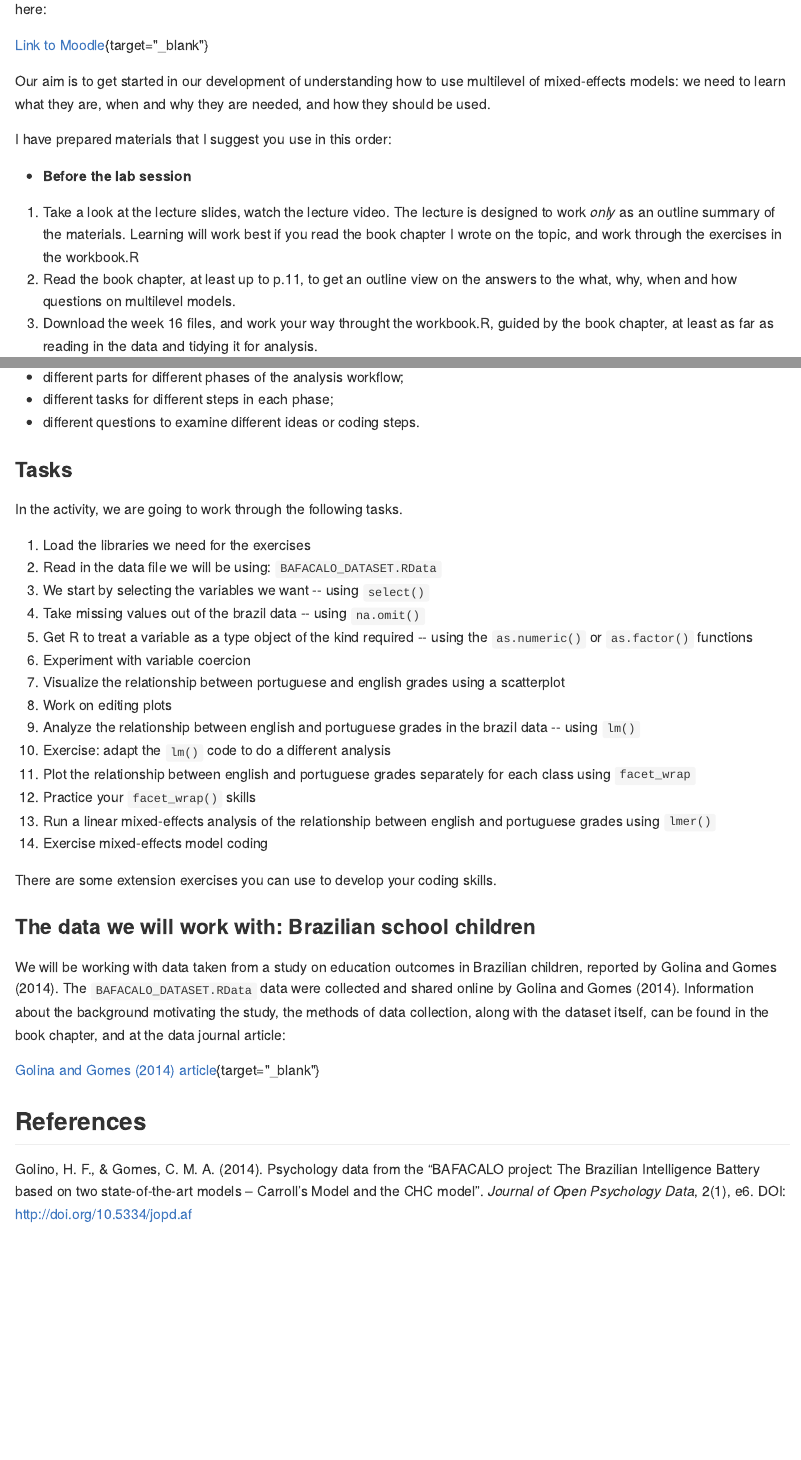
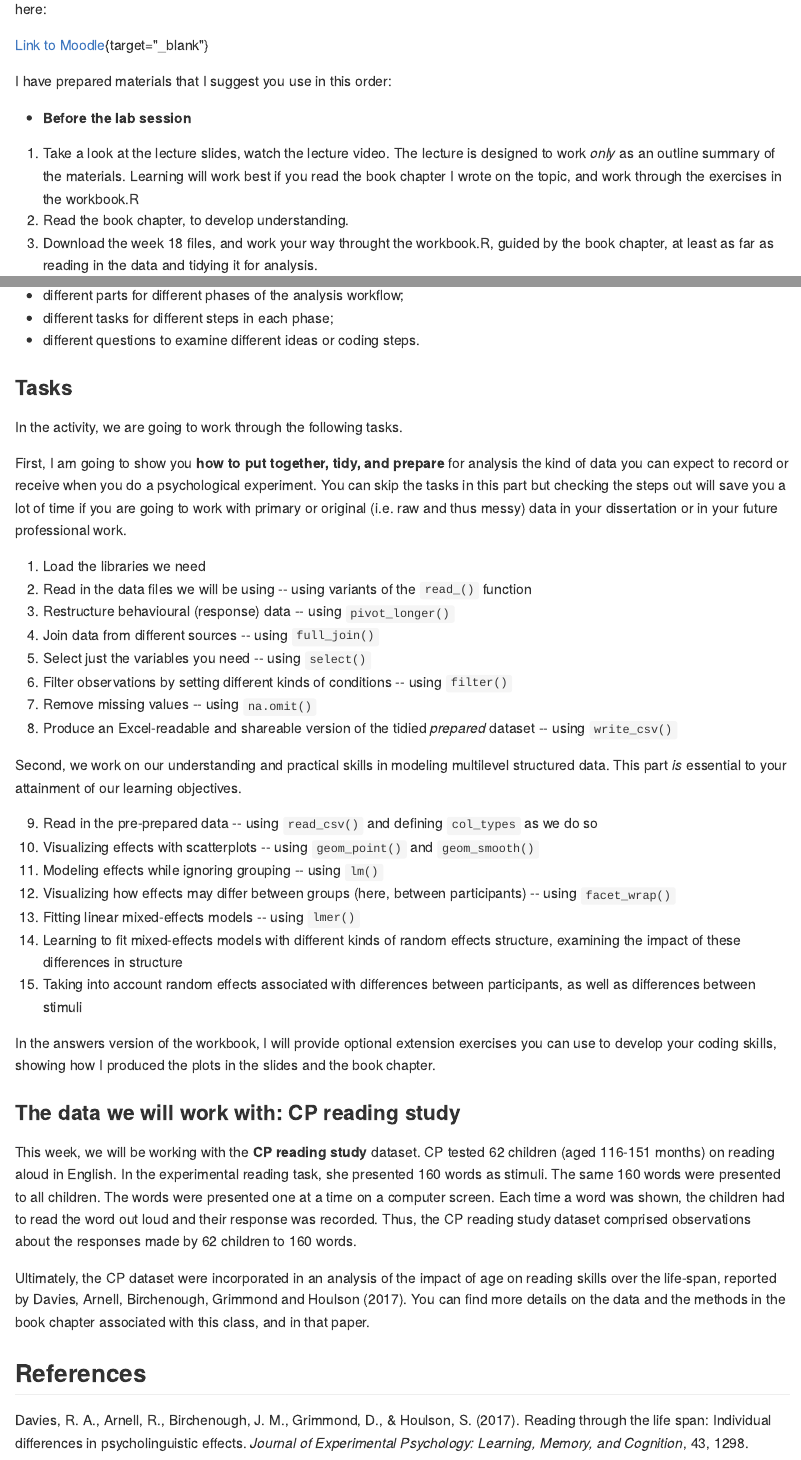
Before and after one commit to robayedavies/PSYC402-PART-2, an R Markdown document (02-PSYC402-02-mixed.Rmd): the page in a window 1100 px wide, from 3050 px down, and a second part further down, joined at a grey line. The pictures show the output file docs/02-PSYC402-02-mixed.md that the author committed with the source, drawn offline in the style of GitHub.

Commit message:
-- DONE -- edit information on activity tasks -- DONE -- edit information on dataset

```diff
--- a/02-PSYC402-02-mixed.Rmd
+++ b/02-PSYC402-02-mixed.Rmd
@@ -216,15 +216,13 @@ The links and everything you need for your practical work class can *also* be fo
 
-[Link to Moodle](https://modules.lancaster.ac.uk/course/view.php?id=34085#section-10){target="_blank"}
-
-Our aim is to get started in our development of understanding how to use multilevel of mixed-effects models: we need to learn what they are, when and why they are needed, and how they should be used.
+[Link to Moodle](https://modules.lancaster.ac.uk/course/view.php?id=34085#section-12){target="_blank"}
 
 I have prepared materials that I suggest you use in this order:
 
 - **Before the lab session**
 
 1. Take a look at the lecture slides, watch the lecture video. The lecture is designed to work *only* as an outline summary of the materials. Learning will work best if you read the book chapter I wrote on the topic, and work through the exercises in the workbook.R
-2. Read the book chapter, at least up to p.11, to get an outline view on the answers to the what, why, when and how questions on multilevel models.
-2. Download the week 16 files, and work your way throught the workbook.R, guided by the book chapter, at least as far as reading in the data and tidying it for analysis.
+2. Read the book chapter, to develop understanding.
+2. Download the week 18 files, and work your way throught the workbook.R, guided by the book chapter, at least as far as reading in the data and tidying it for analysis.
 
 - **In the session**
 
@@ -286,31 +290,44 @@ We will split .R scripts into parts, tasks and questions:
 
 In the activity, we are going to work through the following tasks.
 
-1. Load the libraries we need for the exercises
-2. Read in the data file we will be using: `BAFACALO_DATASET.RData`
-3. We start by selecting the variables we want -- using `select()`
-4. Take missing values out of the brazil data -- using `na.omit()`
-5. Get R to treat a variable as a type object of the kind required -- using the `as.numeric()` or `as.factor()` functions
-6. Experiment with variable coercion
-7. Visualize the relationship between portuguese and english grades using a scatterplot
-8. Work on editing plots
-9. Analyze the relationship between english and portuguese grades in the brazil data -- using `lm()`
-10. Exercise: adapt the `lm()` code to do a different analysis
-11. Plot the relationship between english and portuguese grades separately for each class using `facet_wrap`
-12. Practice your `facet_wrap()` skills
-13. Run a linear mixed-effects analysis of the relationship between english and portuguese grades using `lmer()`
-14. Exercise mixed-effects model coding
+First, I am going to show you **how to put together, tidy, and prepare** for analysis the kind of data you can expect to record or receive when you do a psychological experiment.
+You can skip the tasks in this part but checking the steps out will save you a lot of time if you are going to work with primary or original (i.e. raw and thus messy) data in your dissertation or in your future professional work.
 
-There are some extension exercises you can use to develop your coding skills.
+1. Load the libraries we need
+2. Read in the data files we will be using -- using variants of the `read_()` function
+3. Restructure behavioural (response) data -- using `pivot_longer()`
+4. Join data from different sources -- using `full_join()`
+5. Select just the variables you need -- using `select()`
+6. Filter observations by setting different kinds of conditions -- using `filter()`
+7. Remove missing values -- using `na.omit()`
+8. Produce an Excel-readable and shareable version of the tidied *prepared* dataset -- using `write_csv()`
 
-### The data we will work with: Brazilian school children
+Second, we work on our understanding and practical skills in modeling multilevel structured data.
+This part *is* essential to your attainment of our learning objectives.
 
-We will be working with data taken from a study on education outcomes in Brazilian children, reported by Golina and Gomes (2014).
-The `BAFACALO_DATASET.RData` data were collected and shared online by Golina and Gomes (2014).
-Information about the background motivating the study, the methods of data collection, along with the dataset itself, can be found in the book chapter, and at the data journal article:
+9. Read in the pre-prepared data -- using `read_csv()` and defining `col_types` as we do so
+10. Visualizing effects with scatterplots -- using `geom_point()` and `geom_smooth()`
+11. Modeling effects while ignoring grouping -- using `lm()`
+12. Visualizing how effects may differ between groups (here, between participants) -- using `facet_wrap()`
+13. Fitting linear mixed-effects models -- using `lmer()`
+14. Learning to fit mixed-effects models with different kinds of random effects structure, examining the impact of these differences in structure
+15. Taking into account random effects associated with differences between participants, as well as differences between stimuli
 
-[Golina and Gomes (2014) article](https://openpsychologydata.metajnl.com/articles/10.5334/jopd.af/){target="_blank"}
+In the answers version of the workbook, I will provide optional extension exercises you can use to develop your coding skills, showing how I produced the plots in the slides and the book chapter.
+
+### The data we will work with: CP reading study
+
+This week, we will be working with the **CP reading study** dataset.
+CP tested 62 children (aged 116-151 months) on reading aloud in English.
+In the experimental reading task, she presented 160 words as stimuli.
+The same 160 words were presented to all children.
+The words were presented one at a time on a computer screen.
+Each time a word was shown, the children had to read the word out loud and their response was recorded.
+Thus, the CP reading study dataset comprised observations about the responses made by 62 children to 160 words.
+
+Ultimately, the CP dataset were incorporated in an analysis of the impact of age on reading skills over the life-span, reported by Davies, Arnell, Birchenough, Grimmond and Houlson (2017).
+You can find more details on the data and the methods in the book chapter associated with this class, and in that paper.
 
 ## References
 
-Golino, H. F., & Gomes, C. M. A. (2014). Psychology data from the “BAFACALO project: The Brazilian Intelligence Battery based on two state-of-the-art models – Carroll’s Model and the CHC model”. *Journal of Open Psychology Data*, 2(1), e6. DOI: http://doi.org/10.5334/jopd.af
+Davies, R. A., Arnell, R., Birchenough, J. M., Grimmond, D., \& Houlson, S. (2017). Reading through the life span: Individual differences in psycholinguistic effects. *Journal of Experimental Psychology: Learning, Memory, and Cognition*, 43, 1298.
```
Also changed, not shown: docs/02-PSYC402-02-mixed.md, docs/reference-keys.txt, 02-PSYC402-02-mixed.Rmd (10 more changed lines), 2 other files.
